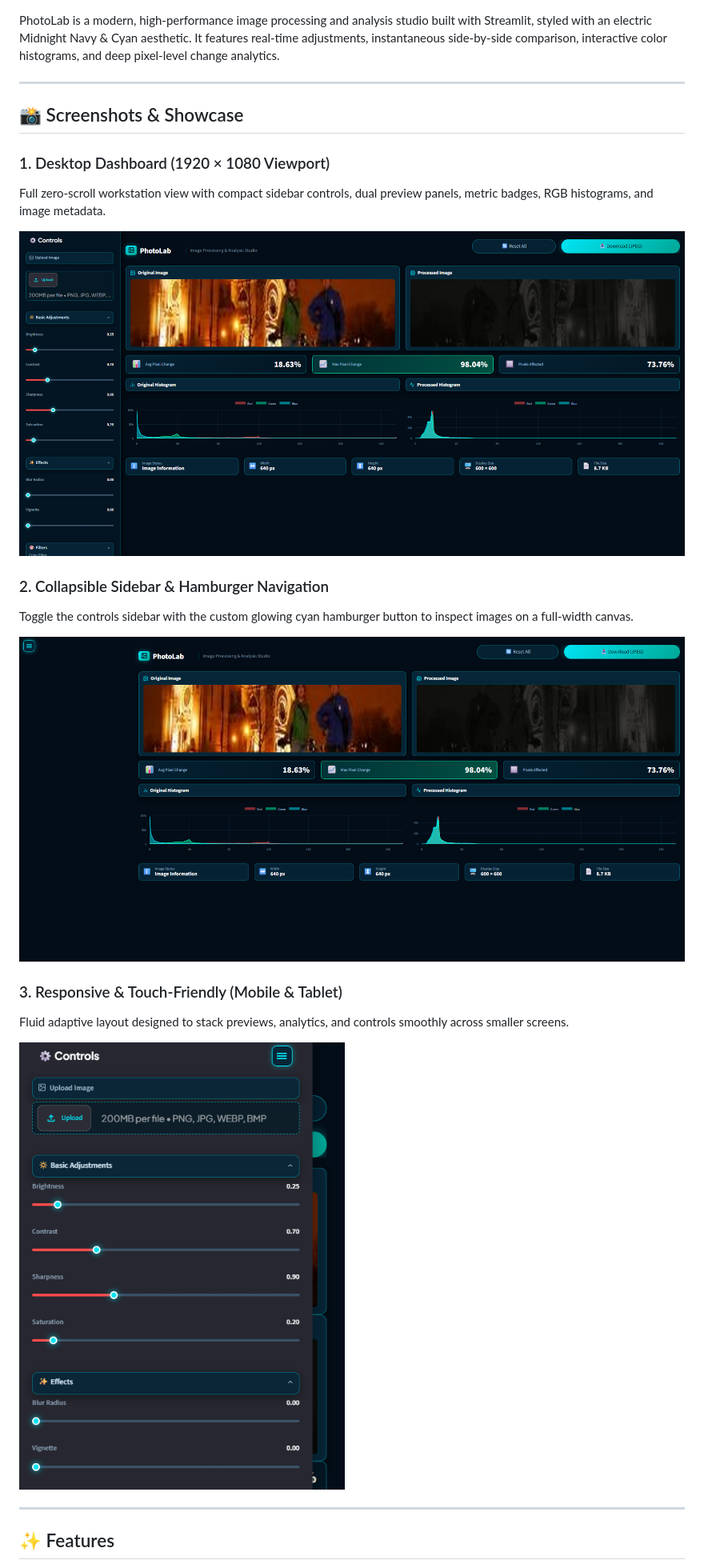
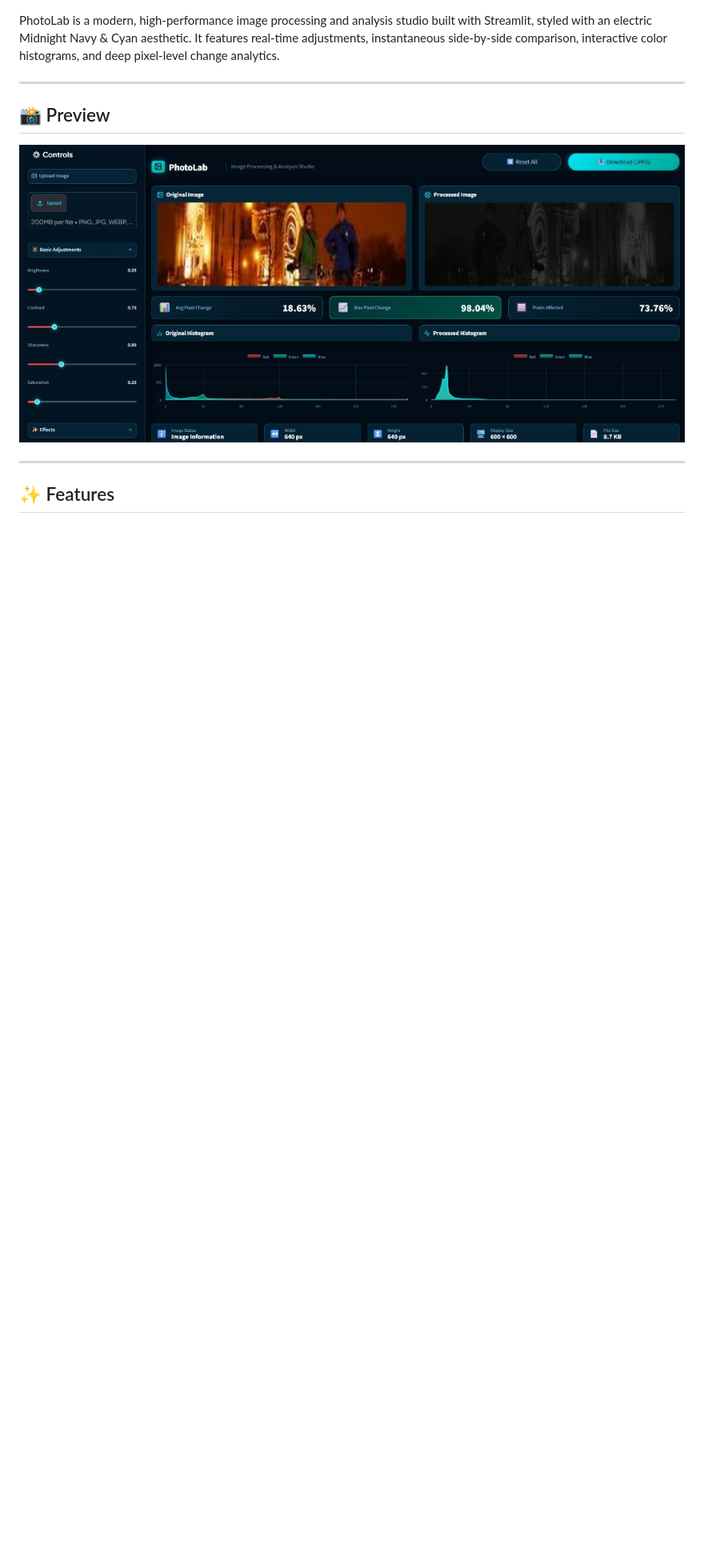
Before and after one commit to nayanaastakar/Photo-Lab, a Markdown page: README.md, the part around the change. Shown at 80% size. GitHub-like rendering; pictures changed too: docs/screenshots/photolab_collapsed_sidebar.png (deleted), docs/screenshots/photolab_desktop_full.png (deleted), docs/screenshots/photolab_mobile.png (deleted); blank space fills up the shorter version.

Commit message:
docs: remove previous screenshots and update README with requested preview image

```diff
--- a/README.md
+++ b/README.md
@@ -4,22 +4,9 @@ PhotoLab is a modern, high-performance image processing and analysis studio buil
 
 ---
 
-## 📸 Screenshots & Showcase
+## 📸 Preview
 
-### 1. Desktop Dashboard (1920 × 1080 Viewport)
-Full zero-scroll workstation view with compact sidebar controls, dual preview panels, metric badges, RGB histograms, and image metadata.
-
-![PhotoLab Desktop Studio](docs/screenshots/photolab_desktop_full.png)
-
-### 2. Collapsible Sidebar & Hamburger Navigation
-Toggle the controls sidebar with the custom glowing cyan hamburger button to inspect images on a full-width canvas.
-
-![PhotoLab Collapsible Sidebar](docs/screenshots/photolab_collapsed_sidebar.png)
-
-### 3. Responsive & Touch-Friendly (Mobile & Tablet)
-Fluid adaptive layout designed to stack previews, analytics, and controls smoothly across smaller screens.
-
-![PhotoLab Mobile View](docs/screenshots/photolab_mobile.png)
+![PhotoLab Studio](docs/screenshots/photolab_preview.jpg)
 
 ---
 
```
